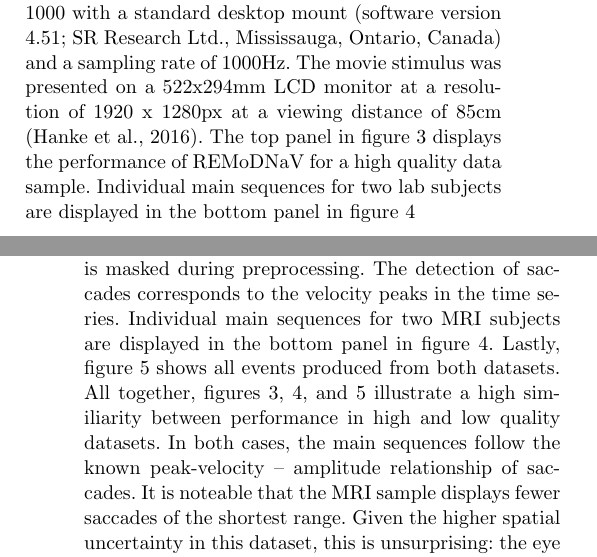
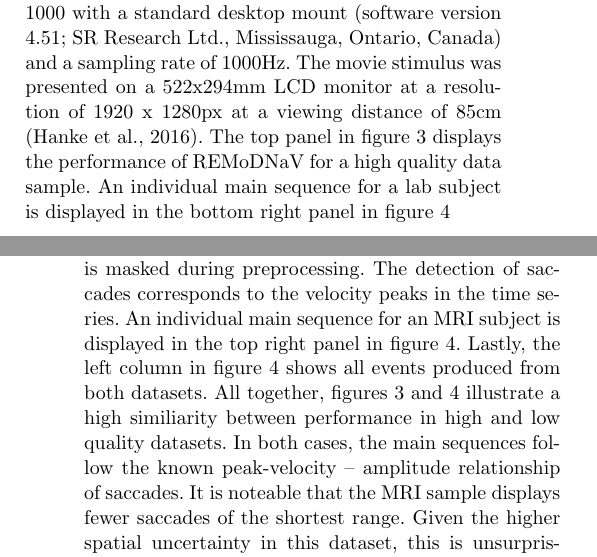
Before and after one commit to psychoinformatics-de/paper-remodnav, a LaTeX paper (main.tex): two parts of the columns of pages 9 and 10 of 17 before the commit and two parts of the columns of pages 9 and 10 of 16 after it, joined at a grey line, cut so that both start at the same text. Compiled offline with pdfLaTeX.

Commit message:
Remove fig. 4 and its references

```diff
--- a/main.tex
+++ b/main.tex
@@ -890,8 +890,8 @@ Ltd., Mississauga, Ontario, Canada) and a sampling rate of 1000Hz. The movie
 stimulus was presented on a $522$x$294$mm LCD monitor at a resolution of $1920$
 x $1280$px at a viewing distance of 85cm \citep{Hanke2016}.  The top panel in
 figure \ref{fig:remodnav} displays the performance of \remodnav for a high
-quality data sample.  Individual main sequences for two lab subjects are
-displayed in the bottom panel in figure \ref{fig:mains}
+quality data sample. An individual main sequence for a lab subject is
+displayed in the bottom right panel in figure \ref{fig:overallComp}
 
 \begin{figure*}[h!]
   % TODO make final figure and switch
@@ -942,10 +942,10 @@ quality data sample in the bottom row.  As evident in both panels, periods with
 data loss do not interfere with the detection of eye movement events in their
 vicinity beyond the border region of data loss that is masked during
 preprocessing. The detection of saccades corresponds to the velocity peaks in
-the time series. Individual main sequences for two MRI subjects are displayed
-in the bottom panel in figure \ref{fig:mains}. Lastly, figure
+the time series. An individual main sequence for an MRI subject is displayed
+in the top right panel in figure \ref{fig:overallComp}. Lastly, the left column in figure
 \ref{fig:overallComp} shows all events produced from both datasets. All
-together, figures \ref{fig:remodnav}, \ref{fig:mains}, and
+together, figures \ref{fig:remodnav} and
 \ref{fig:overallComp} illustrate a high similiarity between performance in high
 and low quality datasets. In both cases, the main sequences follow the known
 peak-velocity -- amplitude relationship of saccades. It is noteable that the
```
Also changed, not shown: main.tex (14 more changed lines).
